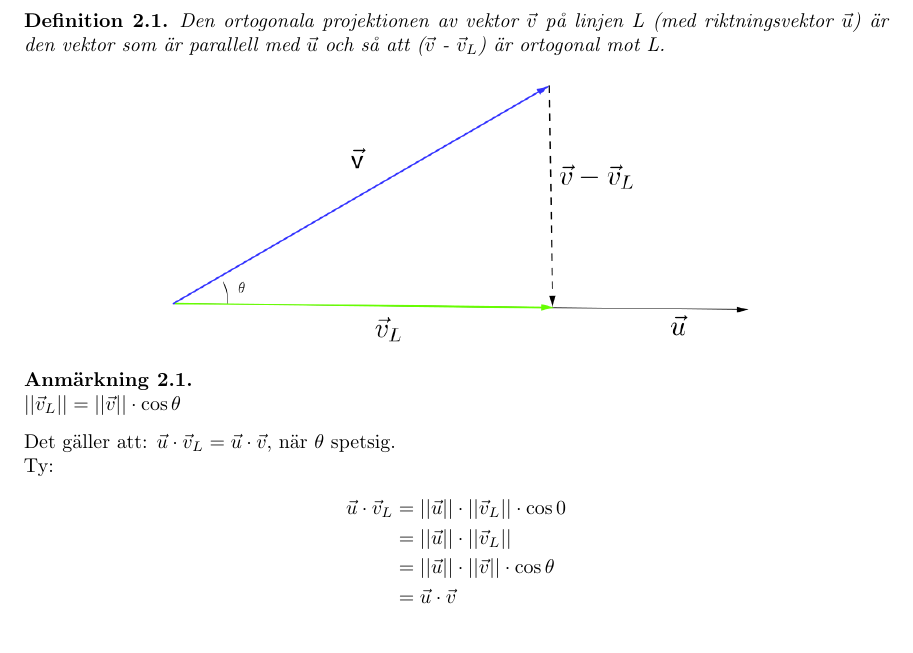
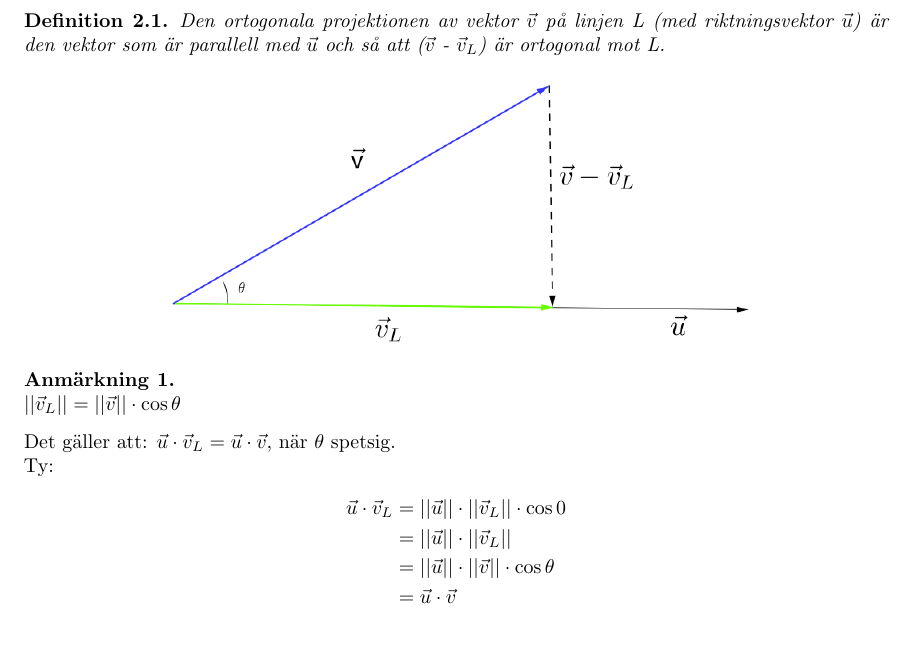
Before and after one commit to erikdsjostrom/Kurser, a LaTeX document (Linjär Algebra/F2/f2.tex, which reads tex/lecturePreamble.tex): part of page 2 of 5, cut so that both start at the same text. Compiled offline with pdfLaTeX.

Commit message:
Föreläsning 4

```diff
--- a/tex/lecturePreamble.tex
+++ b/tex/lecturePreamble.tex
@@ -28,7 +28,7 @@
 
 \newtheorem{innerEx}{Exempel}[section]
 \newtheorem{sats}{Sats}[section]
-\newtheorem{Rem}{Anmärkning}[section]
+\newtheorem{Rem}{Anmärkning}[]
 
 \newenvironment{Ex}
 {\begin{mdframed} \begin{innerEx} \vspace{3pt}}
```
